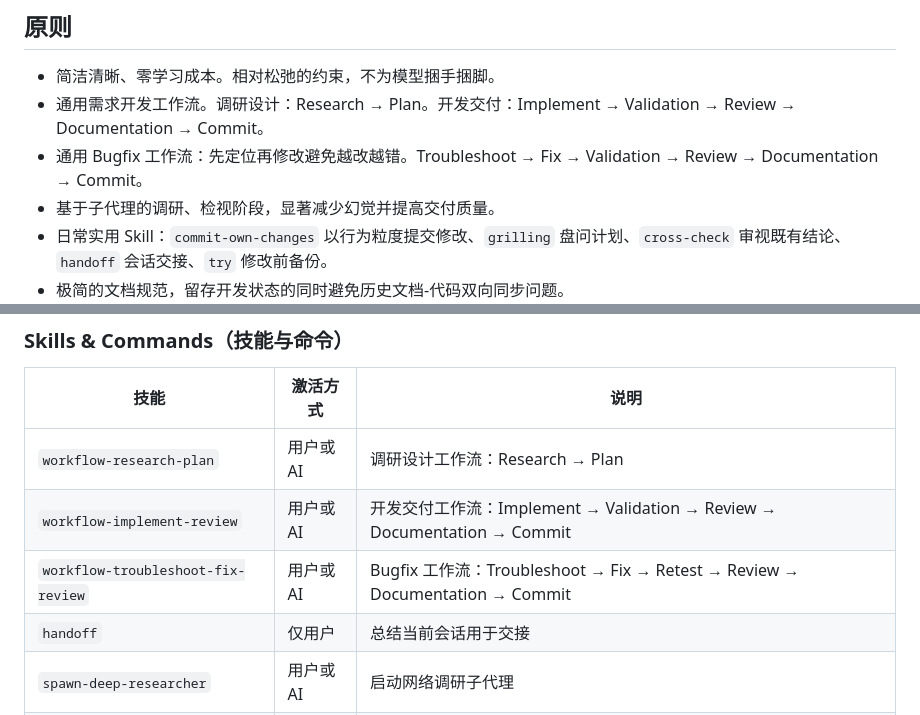
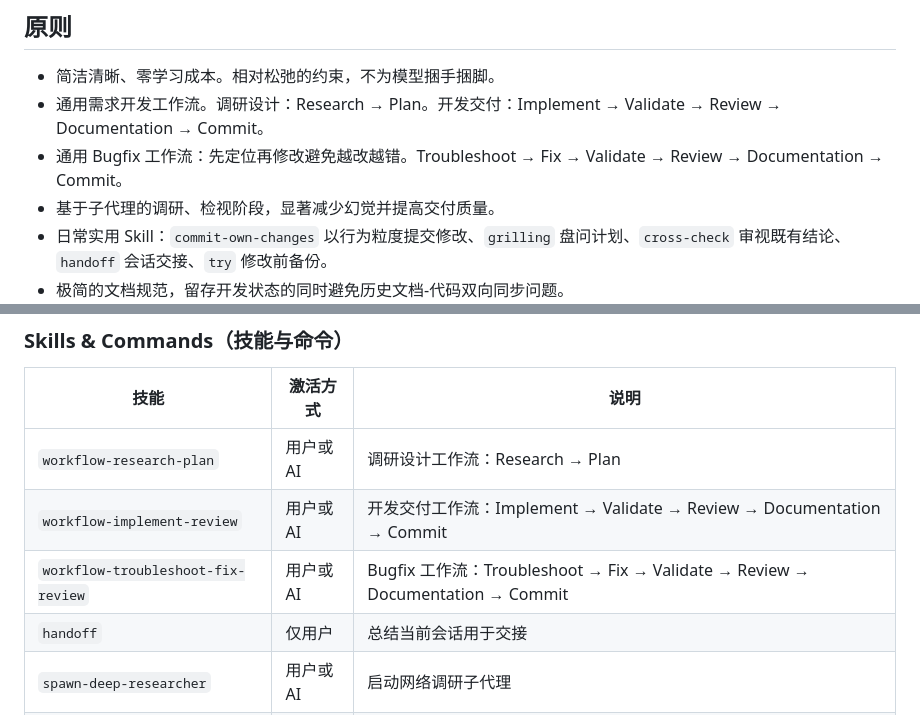
Before and after one commit to john-walks-slow/rabbit-skills, a Markdown page: Readme.md, 2 parts joined by grey strips. GitHub-like rendering.

```diff
--- a/Readme.md
+++ b/Readme.md
@@ -5,8 +5,8 @@
 ## 原则
 
 - 简洁清晰、零学习成本。相对松弛的约束，不为模型捆手捆脚。
-- 通用需求开发工作流。调研设计：Research → Plan。开发交付：Implement → Validation → Review → Documentation → Commit。
-- 通用 Bugfix 工作流：先定位再修改避免越改越错。Troubleshoot → Fix → Validation → Review → Documentation → Commit。
+- 通用需求开发工作流。调研设计：Research → Plan。开发交付：Implement → Validate → Review → Documentation → Commit。
+- 通用 Bugfix 工作流：先定位再修改避免越改越错。Troubleshoot → Fix → Validate → Review → Documentation → Commit。
 - 基于子代理的调研、检视阶段，显著减少幻觉并提高交付质量。
 - 日常实用 Skill：`commit-own-changes` 以行为粒度提交修改、`grilling` 盘问计划、`cross-check` 审视既有结论、`handoff` 会话交接、`try` 修改前备份。
 - 极简的文档规范，留存开发状态的同时避免历史文档-代码双向同步问题。
@@ -91,8 +91,8 @@ apm compile -g
 | 技能                               | 激活方式  | 说明                                                                         |
 | ---------------------------------- | --------- | ---------------------------------------------------------------------------- |
 | `workflow-research-plan`           | 用户或 AI | 调研设计工作流：Research → Plan                                                |
-| `workflow-implement-review`        | 用户或 AI | 开发交付工作流：Implement → Validation → Review → Documentation → Commit       |
-| `workflow-troubleshoot-fix-review` | 用户或 AI | Bugfix 工作流：Troubleshoot → Fix → Retest → Review → Documentation → Commit |
+| `workflow-implement-review`        | 用户或 AI | 开发交付工作流：Implement → Validate → Review → Documentation → Commit       |
+| `workflow-troubleshoot-fix-review` | 用户或 AI | Bugfix 工作流：Troubleshoot → Fix → Validate → Review → Documentation → Commit |
 | `handoff`                          | 仅用户    | 总结当前会话用于交接                                                         |
 | `spawn-deep-researcher`            | 用户或 AI | 启动网络调研子代理                                                           |
 | `spawn-reviewer`                   | 用户或 AI | 启动代码检视子代理                                                           |
```
